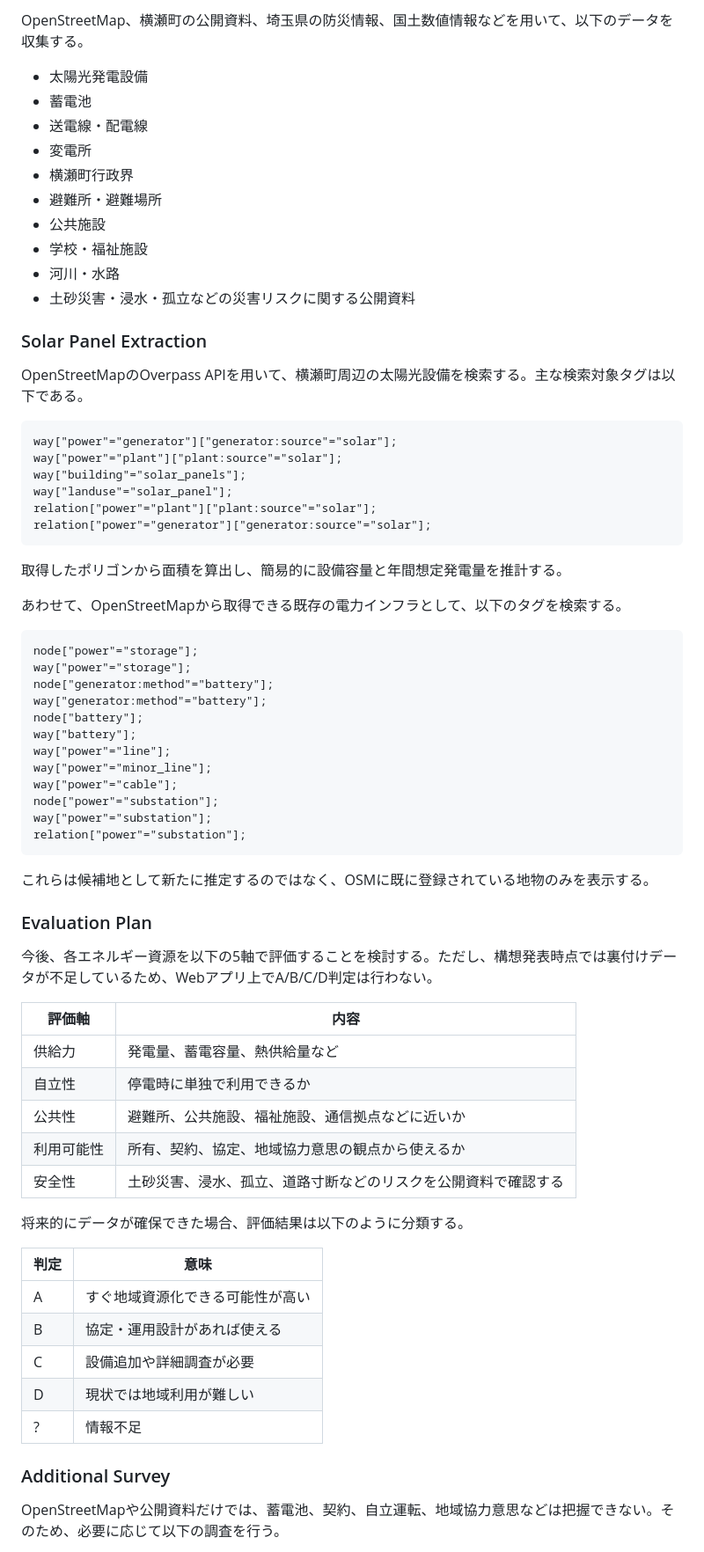
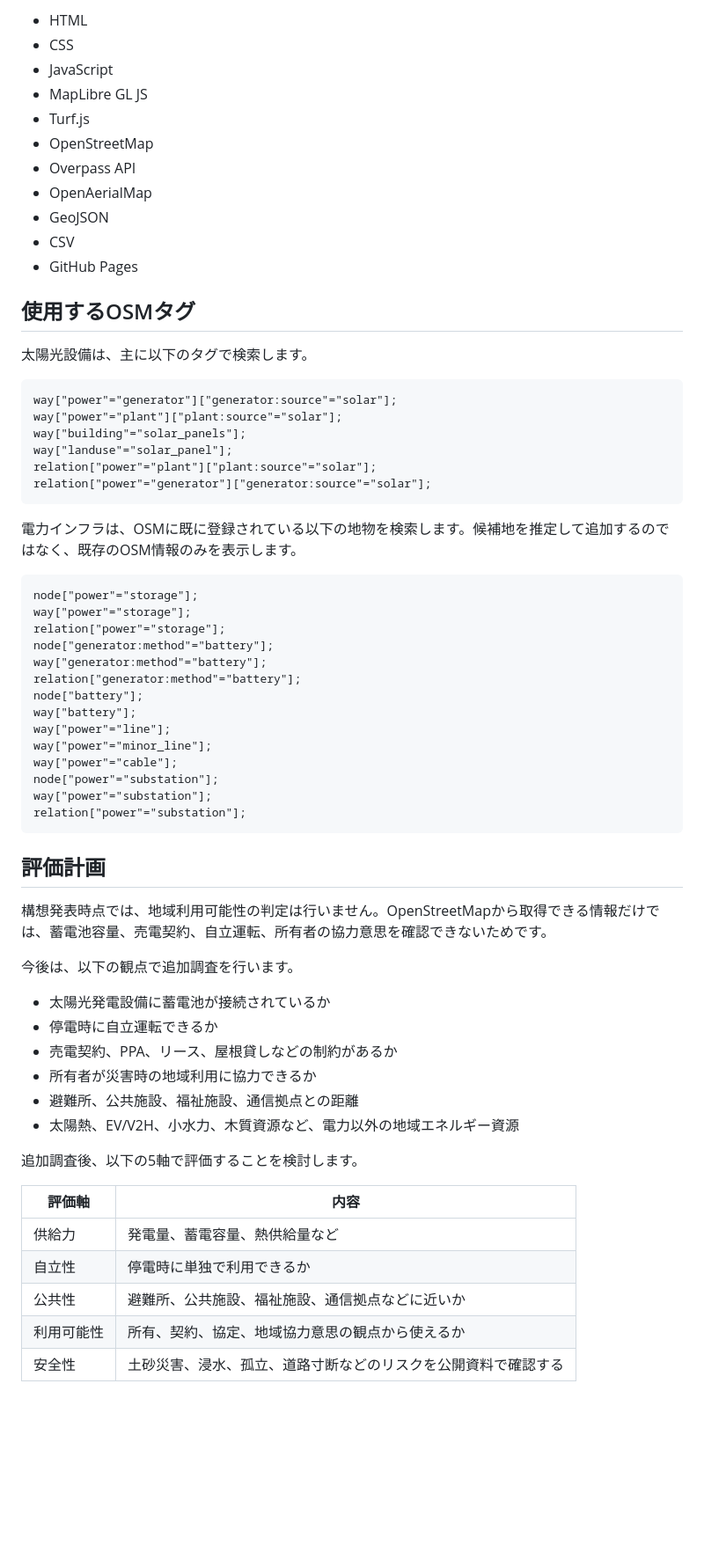
Before and after one commit to furuhashilab/2026gsc_SatoAki, a Markdown page: README.md, the part around one of its changes. Shown at 88% size. GitHub-like rendering; blank space fills up the shorter version.

Commit message:
Restructure README to match lab format

````diff
--- a/README.md
+++ b/README.md
@@ -40,20 +57,19 @@
 
-OpenStreetMap、横瀬町の公開資料、埼玉県の防災情報、国土数値情報などを用いて、以下のデータを収集する。
+- HTML
+- CSS
+- JavaScript
+- MapLibre GL JS
+- Turf.js
+- OpenStreetMap
+- Overpass API
+- OpenAerialMap
+- GeoJSON
+- CSV
+- GitHub Pages
 
-- 太陽光発電設備
-- 蓄電池
-- 送電線・配電線
-- 変電所
-- 横瀬町行政界
-- 避難所・避難場所
-- 公共施設
-- 学校・福祉施設
-- 河川・水路
-- 土砂災害・浸水・孤立などの災害リスクに関する公開資料
+## 使用するOSMタグ
 
-### Solar Panel Extraction
-
-OpenStreetMapのOverpass APIを用いて、横瀬町周辺の太陽光設備を検索する。主な検索対象タグは以下である。
+太陽光設備は、主に以下のタグで検索します。
 
 ```overpass
 way["power"="generator"]["generator:source"="solar"];
@@ -64,15 +80,15 @@ relation["power"="plant"]["plant:source"="solar"];
 relation["power"="generator"]["generator:source"="solar"];
 ```
 
-取得したポリゴンから面積を算出し、簡易的に設備容量と年間想定発電量を推計する。
-
-あわせて、OpenStreetMapから取得できる既存の電力インフラとして、以下のタグを検索する。
+電力インフラは、OSMに既に登録されている以下の地物を検索します。候補地を推定して追加するのではなく、既存のOSM情報のみを表示します。
 
 ```overpass
 node["power"="storage"];
 way["power"="storage"];
+relation["power"="storage"];
 node["generator:method"="battery"];
 way["generator:method"="battery"];
+relation["generator:method"="battery"];
 node["battery"];
 way["battery"];
 way["power"="line"];
@@ -83,11 +99,20 @@ way["power"="substation"];
 relation["power"="substation"];
 ```
 
-これらは候補地として新たに推定するのではなく、OSMに既に登録されている地物のみを表示する。
+## 評価計画
 
-### Evaluation Plan
+構想発表時点では、地域利用可能性の判定は行いません。OpenStreetMapから取得できる情報だけでは、蓄電池容量、売電契約、自立運転、所有者の協力意思を確認できないためです。
 
-今後、各エネルギー資源を以下の5軸で評価することを検討する。ただし、構想発表時点では裏付けデータが不足しているため、Webアプリ上でA/B/C/D判定は行わない。
+今後は、以下の観点で追加調査を行います。
+
+- 太陽光発電設備に蓄電池が接続されているか
+- 停電時に自立運転できるか
+- 売電契約、PPA、リース、屋根貸しなどの制約があるか
+- 所有者が災害時の地域利用に協力できるか
+- 避難所、公共施設、福祉施設、通信拠点との距離
+- 太陽熱、EV/V2H、小水力、木質資源など、電力以外の地域エネルギー資源
+
+追加調査後、以下の5軸で評価することを検討します。
 
 | 評価軸 | 内容 |
 | --- | --- |
@@ -97,17 +122,3 @@ relation["power"="substation"];
 | 利用可能性 | 所有、契約、協定、地域協力意思の観点から使えるか |
 | 安全性 | 土砂災害、浸水、孤立、道路寸断などのリスクを公開資料で確認する |
 
-将来的にデータが確保できた場合、評価結果は以下のように分類する。
-
-| 判定 | 意味 |
-| --- | --- |
-| A | すぐ地域資源化できる可能性が高い |
-| B | 協定・運用設計があれば使える |
-| C | 設備追加や詳細調査が必要 |
-| D | 現状では地域利用が難しい |
-| ? | 情報不足 |
-
-### Additional Survey
-
-OpenStreetMapや公開資料だけでは、蓄電池、契約、自立運転、地域協力意思などは把握できない。そのため、必要に応じて以下の調査を行う。
-
````
Also changed, not shown: other parts of README.md (+81 -81 lines).
